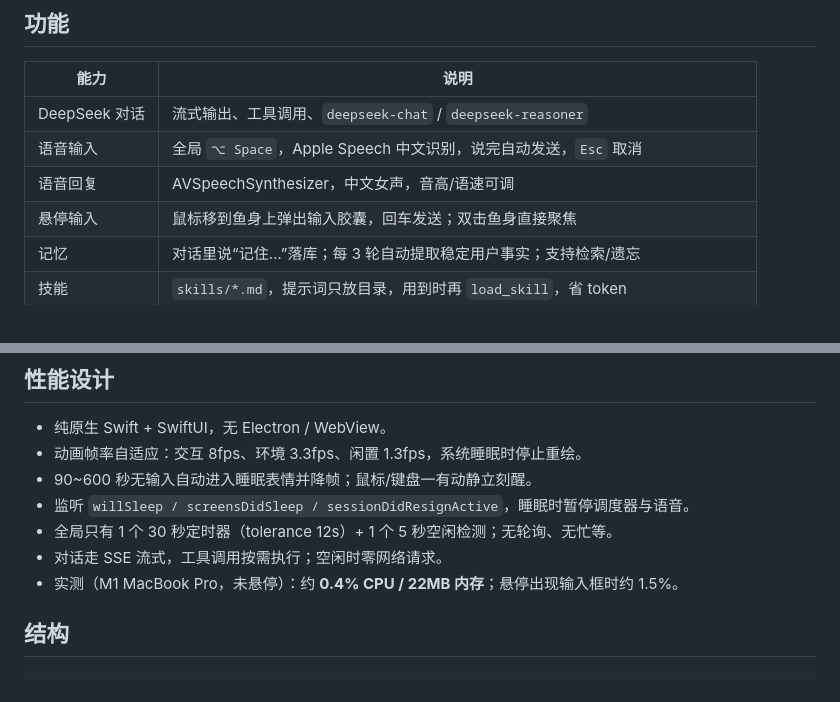
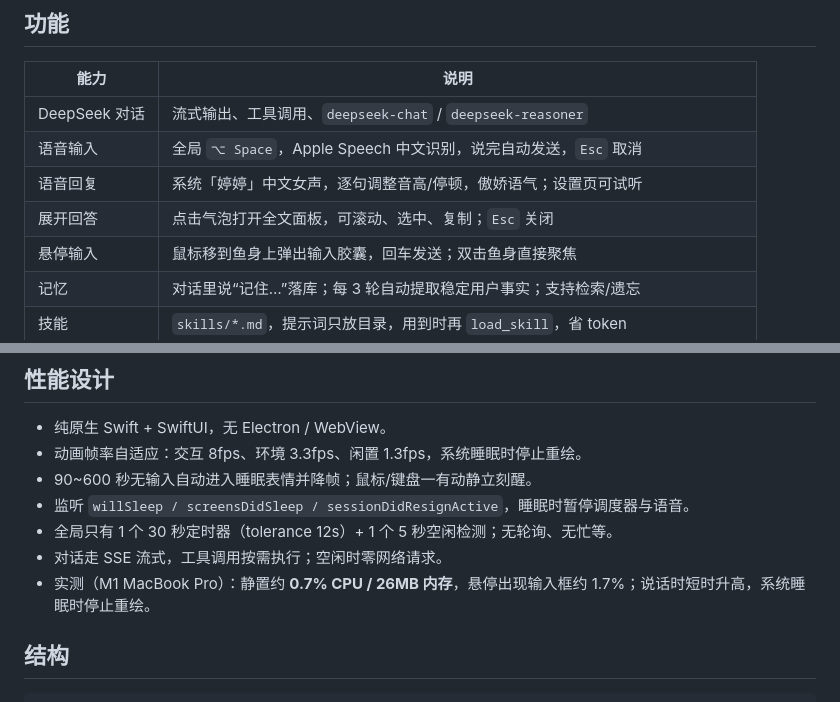
Before and after one commit to liukai178/dafeiyu, a Markdown page: README.md, 2 parts joined by grey strips. GitHub-like rendering.

```diff
--- a/README.md
+++ b/README.md
@@ -18,7 +18,8 @@
 | --- | --- |
 | DeepSeek 对话 | 流式输出、工具调用、`deepseek-chat` / `deepseek-reasoner` |
 | 语音输入 | 全局 `⌥ Space`，Apple Speech 中文识别，说完自动发送，`Esc` 取消 |
-| 语音回复 | AVSpeechSynthesizer，中文女声，音高/语速可调 |
+| 语音回复 | 系统「婷婷」中文女声，逐句调整音高/停顿，傲娇语气；设置页可试听 |
+| 展开回答 | 点击气泡打开全文面板，可滚动、选中、复制；`Esc` 关闭 |
 | 悬停输入 | 鼠标移到鱼身上弹出输入胶囊，回车发送；双击鱼身直接聚焦 |
 | 记忆 | 对话里说“记住…”落库；每 3 轮自动提取稳定用户事实；支持检索/遗忘 |
 | 技能 | `skills/*.md`，提示词只放目录，用到时再 `load_skill`，省 token |
@@ -94,7 +95,7 @@ open "build/大肥鱼.app"
 - 监听 `willSleep / screensDidSleep / sessionDidResignActive`，睡眠时暂停调度器与语音。
 - 全局只有 1 个 30 秒定时器（tolerance 12s）+ 1 个 5 秒空闲检测；无轮询、无忙等。
 - 对话走 SSE 流式，工具调用按需执行；空闲时零网络请求。
-- 实测（M1 MacBook Pro，未悬停）：约 **0.4% CPU / 22MB 内存**；悬停出现输入框时约 1.5%。
+- 实测（M1 MacBook Pro）：静置约 **0.7% CPU / 26MB 内存**，悬停出现输入框约 1.7%；说话时短时升高，系统睡眠时停止重绘。
 
 ## 结构
 
```
Also changed, not shown: other parts of README.md (+10 -3 lines), docs/answer.png (added), docs/input.png, docs/pet.png, docs/settings.png, 9 other files.
